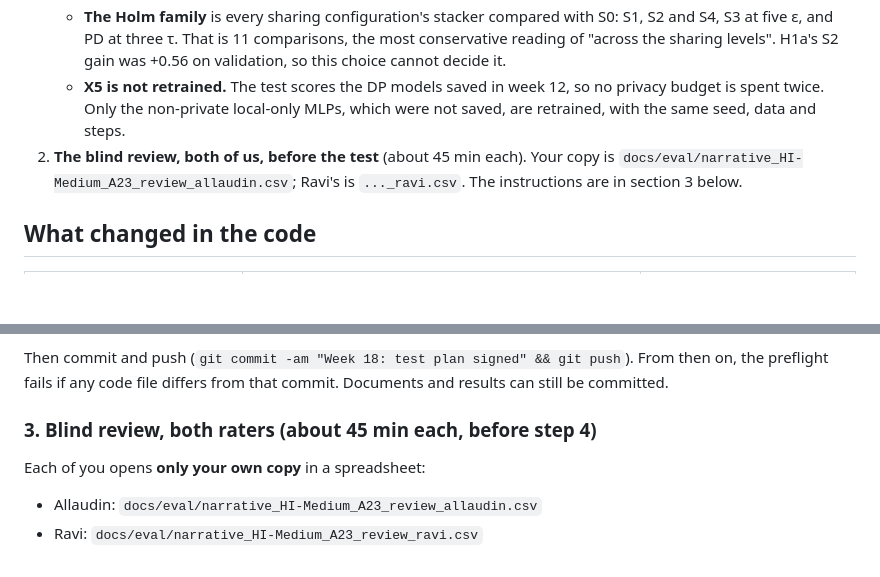
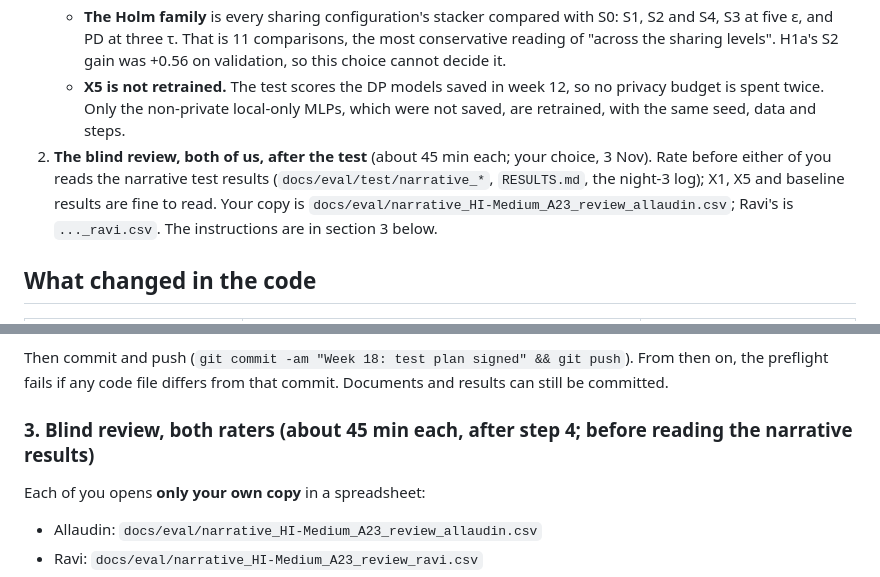
Before and after one commit to allu0786ansari/FinMesh, a Markdown page: docs/runlog/week-18.md, 2 parts joined by grey strips. Drawn GitHub-style; blank space fills up the shorter version.

```diff
--- a/docs/runlog/week-18.md
+++ b/docs/runlog/week-18.md
@@ -10,7 +10,7 @@
    - **Seeds.** At test, the headline configurations of X1 run seeds 0–4 and the others seeds 0–2 (preregistration section 7). I count the **relational oracle** as headline, because A14 made it H1b's ceiling. Each comparison averages both sides over the seeds both ran.
    - **The Holm family** is every sharing configuration's stacker compared with S0: S1, S2 and S4, S3 at five ε, and PD at three τ. That is 11 comparisons, the most conservative reading of "across the sharing levels". H1a's S2 gain was +0.56 on validation, so this choice cannot decide it.
    - **X5 is not retrained.** The test scores the DP models saved in week 12, so no privacy budget is spent twice. Only the non-private local-only MLPs, which were not saved, are retrained, with the same seed, data and steps.
-2. **The blind review, both of us, before the test** (about 45 min each). Your copy is `docs/eval/narrative_HI-Medium_A23_review_allaudin.csv`; Ravi's is `..._ravi.csv`. The instructions are in section 3 below.
+2. **The blind review, both of us, after the test** (about 45 min each; your choice, 3 Nov). Rate before either of you reads the narrative test results (`docs/eval/test/narrative_*`, `RESULTS.md`, the night-3 log); X1, X5 and baseline results are fine to read. Your copy is `docs/eval/narrative_HI-Medium_A23_review_allaudin.csv`; Ravi's is `..._ravi.csv`. The instructions are in section 3 below.
 
 ## What changed in the code
 
@@ -72,7 +72,7 @@ Read `docs/protocol/test_plan.md`. If you agree, fill in its three header fields
 
 Then commit and push (`git commit -am "Week 18: test plan signed" && git push`). From then on, the preflight fails if any code file differs from that commit. Documents and results can still be committed.
 
-### 3. Blind review, both raters (about 45 min each, before step 4)
+### 3. Blind review, both raters (about 45 min each, after step 4; before reading the narrative results)
 
 Each of you opens **only your own copy** in a spreadsheet:
 
```
Also changed, not shown: docs/protocol/test_plan.md (+3 -1 lines).
